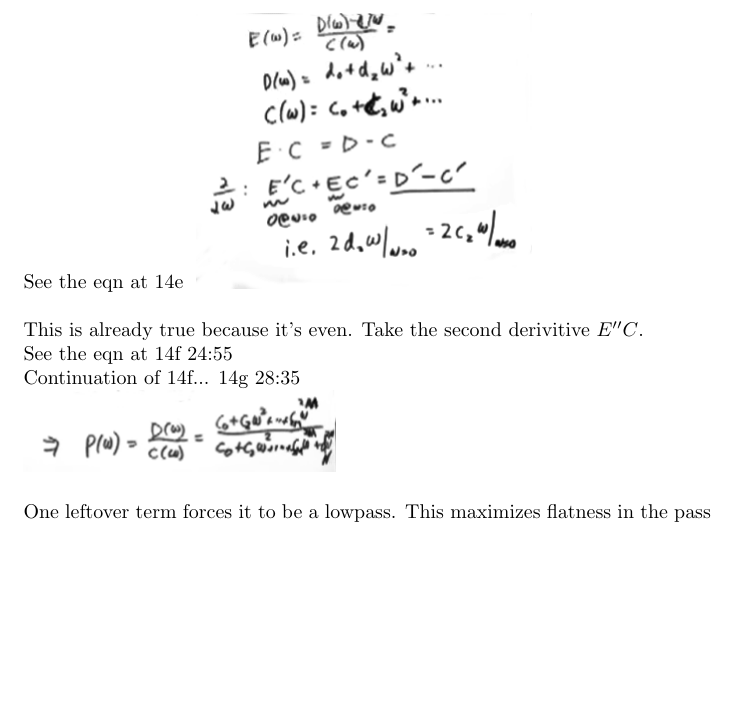
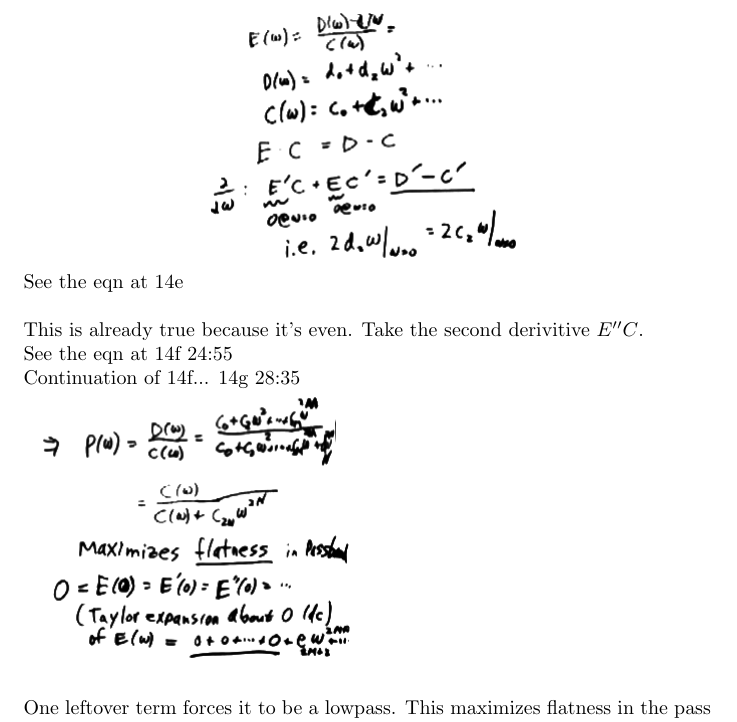
Before and after one commit to PaulBatchelor/320b_notes, a LaTeX document (notes.tex, which reads 14.tex): part of page 4 of 10, cut so that both start at the same text, the shorter picture padded with empty space. Compiled offline with pdfLaTeX.

Commit message:
updated contrast on 14 graphics

```diff
--- a/14.tex
+++ b/14.tex
@@ -147,6 +147,7 @@ This is already true because it's even. Take the second derivitive $E''C$.
 \paulhint{See the eqn at 14f 24:55} \\
 \paulhint{Continuation of 14f... 14g 28:35}\\
 \includegraphics[scale=0.5]{frames/14f}\\
+\includegraphics[scale=0.5]{frames/14g}\\
 
 One leftover term forces it to be a lowpass. This maximizes flatness in
 the pass band from DC. Flatness: how many terms in the taylor expansion you set to zero:
```
Also changed, not shown: frames/14b.png, frames/14c.png, frames/14d.png, frames/14e.png, frames/14f.png, frames/14g.png.
